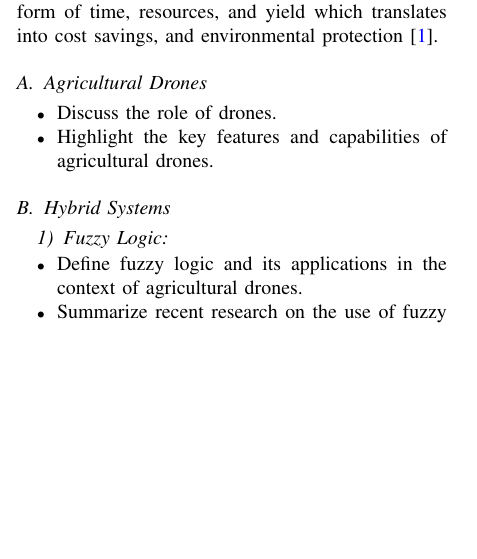
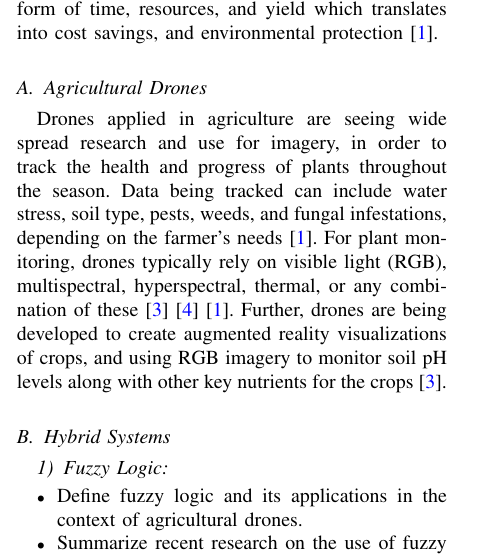
Before and after one commit to tremblay17/FuzzyGA-PathPlanning, a LaTeX paper (final.tex): part of one column of page 1 of 2, cut so that both start at the same text, the shorter picture padded with empty space. Compiled offline with pdfLaTeX.

Commit message:
Added paragraph for agricultural drones

```diff
--- a/final.tex
+++ b/final.tex
@@ -45,10 +45,16 @@ of time, resources, and yield which translates into cost savings, and environmen
         % \item Briefly discuss the evolution of precision agriculture and the role of technology in improving farming practices.
     % \end{itemize}
 \subsection{Agricultural Drones}
-    \begin{itemize}
-        \item Discuss the role of drones.
-        \item Highlight the key features and capabilities of agricultural drones.
-    \end{itemize}
+Drones applied in agriculture are seeing wide spread research and use for imagery, in order to track the health and progress of plants throughout the season.
+Data being tracked can include water stress, soil type, pests, weeds, and fungal infestations, depending on the farmer’s needs \cite{key9}. For plant monitoring,
+drones typically rely on visible light (RGB), multispectral, hyperspectral, thermal, or any combination of these \cite{key7} \cite{key8} \cite{key9}. Further,
+drones are being developed to create augmented reality visualizations of crops, and using RGB imagery to monitor soil pH levels along with other key nutrients
+for the crops \cite{key7}.
+
+    % \begin{itemize}
+    %     \item Discuss the role of drones.
+    %     \item Highlight the key features and capabilities of agricultural drones.
+    % \end{itemize}
 \subsection{Hybrid Systems}
     \subsubsection{Fuzzy Logic}
         \begin{itemize}
```
Also changed, not shown: final.pdf.
